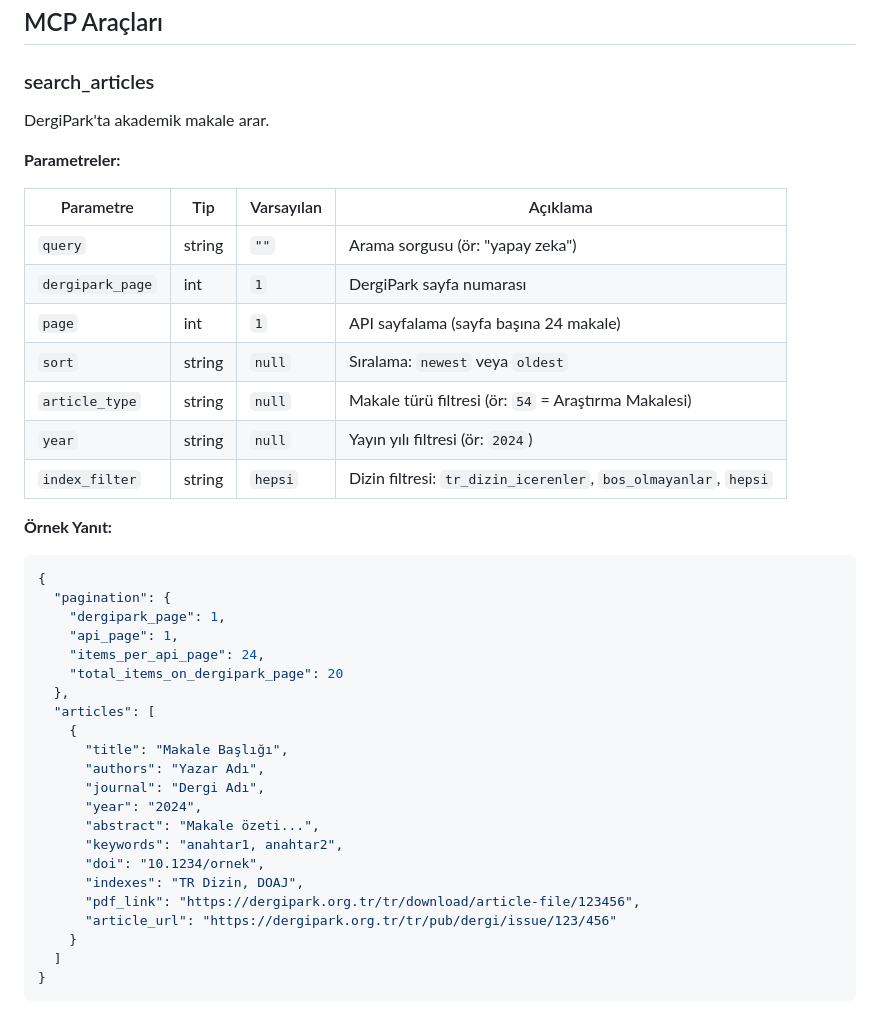
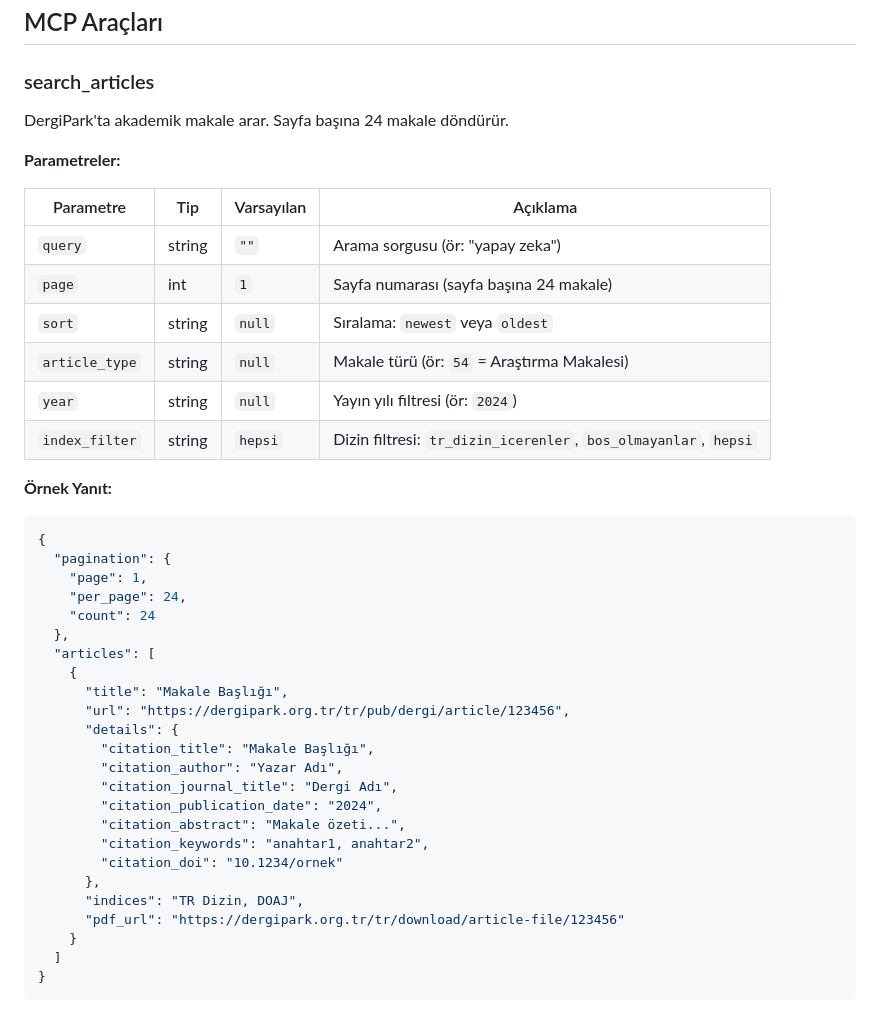
Before and after one commit to saidsurucu/literatur-mcp, a Markdown page: README.md, the part around one of its changes. GitHub-like rendering.

````diff
--- a/README.md
+++ b/README.md
@@ -91,17 +80,16 @@ uv run python mcp_server.py
 
 ### search_articles
 
-DergiPark'ta akademik makale arar.
+DergiPark'ta akademik makale arar. Sayfa başına 24 makale döndürür.
 
 **Parametreler:**
 
 | Parametre | Tip | Varsayılan | Açıklama |
 |-----------|-----|------------|----------|
 | `query` | string | `""` | Arama sorgusu (ör: "yapay zeka") |
-| `dergipark_page` | int | `1` | DergiPark sayfa numarası |
-| `page` | int | `1` | API sayfalama (sayfa başına 24 makale) |
+| `page` | int | `1` | Sayfa numarası (sayfa başına 24 makale) |
 | `sort` | string | `null` | Sıralama: `newest` veya `oldest` |
-| `article_type` | string | `null` | Makale türü filtresi (ör: `54` = Araştırma Makalesi) |
+| `article_type` | string | `null` | Makale türü (ör: `54` = Araştırma Makalesi) |
 | `year` | string | `null` | Yayın yılı filtresi (ör: `2024`) |
 | `index_filter` | string | `hepsi` | Dizin filtresi: `tr_dizin_icerenler`, `bos_olmayanlar`, `hepsi` |
 
@@ -110,23 +98,25 @@ DergiPark'ta akademik makale arar.
 ```json
 {
   "pagination": {
-    "dergipark_page": 1,
-    "api_page": 1,
-    "items_per_api_page": 24,
-    "total_items_on_dergipark_page": 20
+    "page": 1,
+    "per_page": 24,
+    "count": 24
   },
   "articles": [
     {
       "title": "Makale Başlığı",
-      "authors": "Yazar Adı",
-      "journal": "Dergi Adı",
-      "year": "2024",
-      "abstract": "Makale özeti...",
-      "keywords": "anahtar1, anahtar2",
-      "doi": "10.1234/ornek",
-      "indexes": "TR Dizin, DOAJ",
-      "pdf_link": "https://dergipark.org.tr/tr/download/article-file/123456",
-      "article_url": "https://dergipark.org.tr/tr/pub/dergi/issue/123/456"
+      "url": "https://dergipark.org.tr/tr/pub/dergi/article/123456",
+      "details": {
+        "citation_title": "Makale Başlığı",
+        "citation_author": "Yazar Adı",
+        "citation_journal_title": "Dergi Adı",
+        "citation_publication_date": "2024",
+        "citation_abstract": "Makale özeti...",
+        "citation_keywords": "anahtar1, anahtar2",
+        "citation_doi": "10.1234/ornek"
+      },
+      "indices": "TR Dizin, DOAJ",
+      "pdf_url": "https://dergipark.org.tr/tr/download/article-file/123456"
     }
   ]
 }
````
Also changed, not shown: other parts of README.md (+33 -55 lines).
